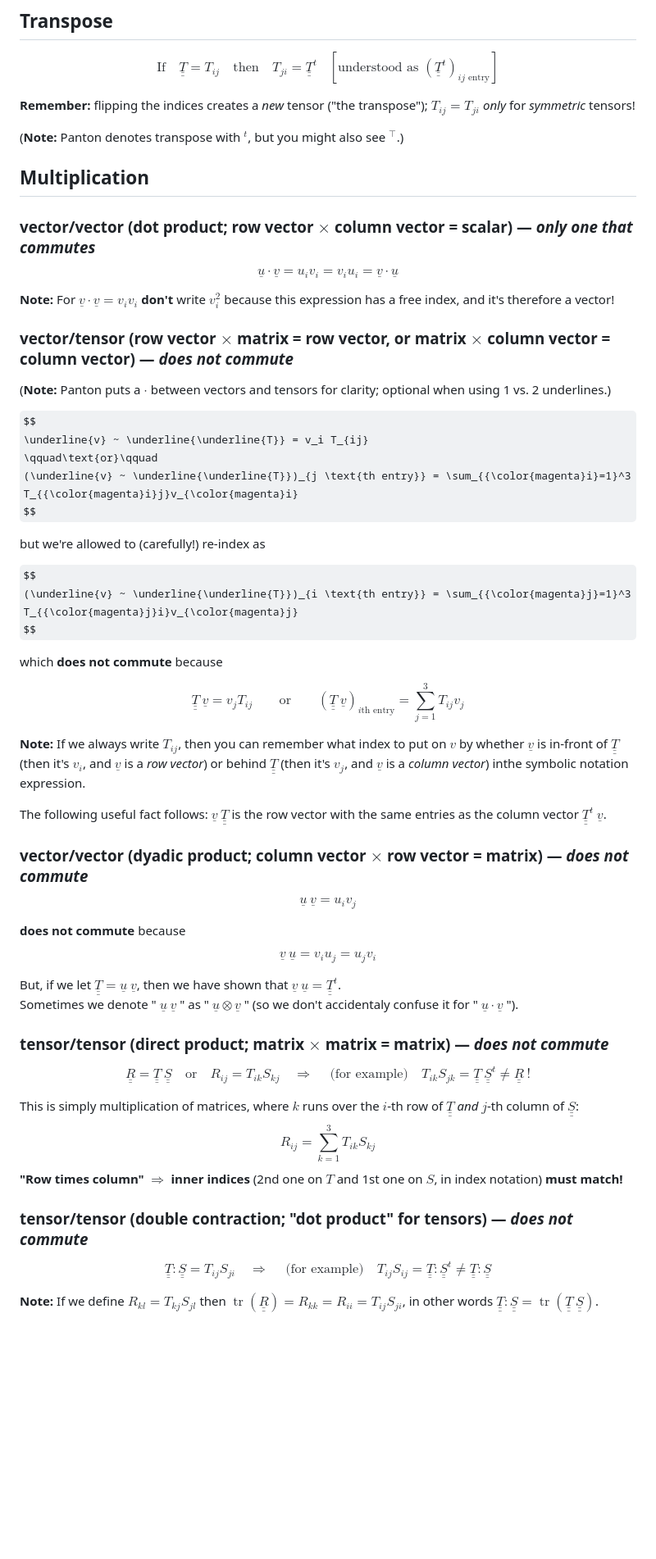
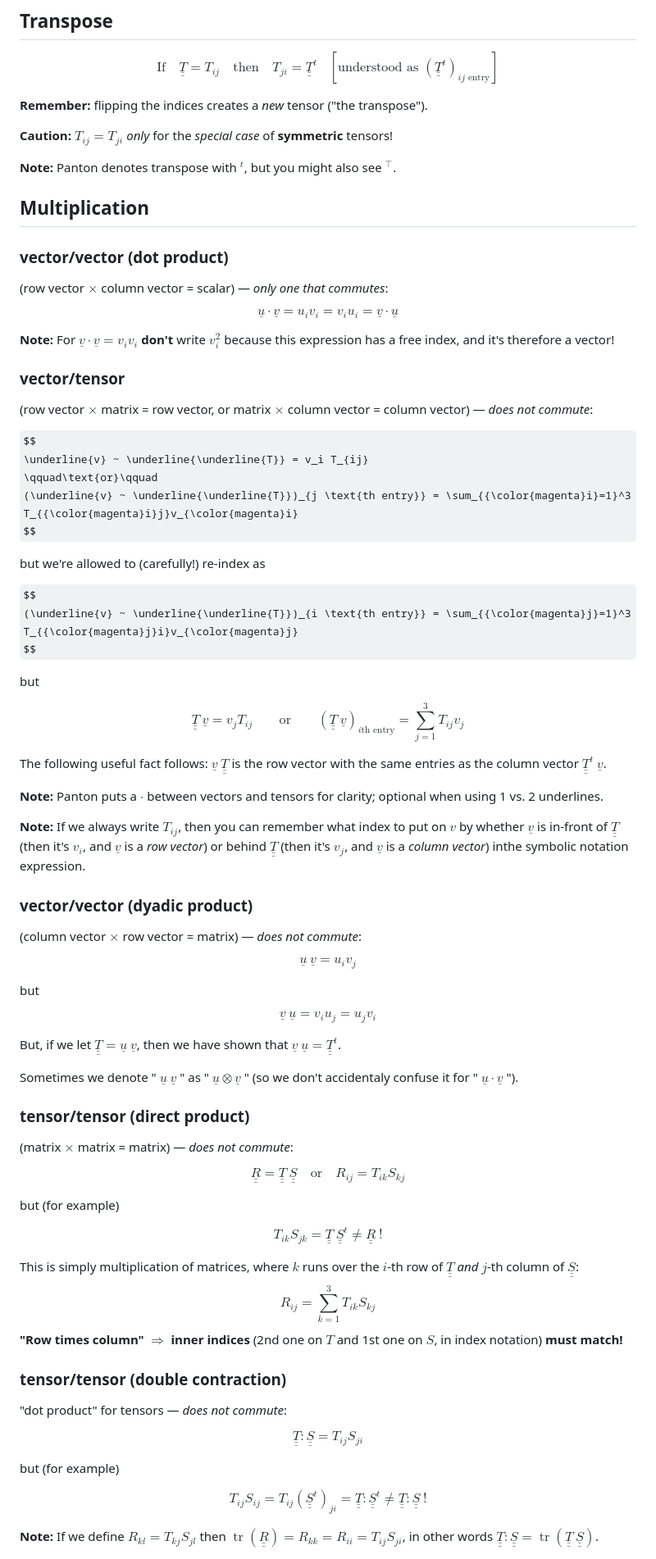
Before and after one commit to ichristov/intermediate-fluid-mechanics, a Markdown page: handouts/Tensor_Algebra.md, the part around one of its changes. Shown at 82% size. Drawn GitHub-style; some formulas as TeX source; blank space fills up the shorter version.

Commit message:
formatting updates

```diff
--- a/handouts/Tensor_Algebra.md
+++ b/handouts/Tensor_Algebra.md
@@ -13,14 +13,18 @@ $$
 $$
 
 **Remember:** flipping the indices creates a *new* tensor ("the
-transpose"); $T_{ij} = T_{ji}$ *only* for *symmetric* tensors!
+transpose").
 
-(**Note:** Panton denotes transpose with $^t$, but you might also see
-$^\top$.)
+**Caution:** $T_{ij} = T_{ji}$ *only* for the _special case_ of **symmetric** tensors!
+
+**Note:** Panton denotes transpose with $^t$, but you might also see
+$^\top$.
 
 ## Multiplication
 
-### vector/vector (dot product; row vector $\times$ column vector = scalar) &mdash; *only one that commutes*
+### vector/vector (dot product)
+
+(row vector $\times$ column vector = scalar) &mdash; _only one that commutes_:
 
 $$
     \underline{u}\cdot\underline{v} = u_i v_i = v_i u_i = \underline{v}\cdot\underline{u}
@@ -30,10 +34,9 @@ $$
 $v_i^2$ because this expression has a free index, and it's therefore a
 vector!
 
-### vector/tensor (row vector $\times$ matrix = row vector, or matrix $\times$ column vector = column vector) &mdash; *does not commute*
+### vector/tensor
 
-(**Note:** Panton puts a $\cdot$ between vectors and tensors for
-clarity; optional when using 1 vs. 2 underlines.)
+(row vector $\times$ matrix = row vector, or matrix $\times$ column vector = column vector) &mdash; _does not commute_:
 
 $$
     \underline{v} ~ \underline{\underline{T}} = v_i T_{ij}
@@ -47,7 +50,7 @@ $$
     (\underline{v} ~ \underline{\underline{T}})_{i \text{th entry}} = \sum_{{\color{magenta}j}=1}^3 T_{{\color{magenta}j}i}v_{\color{magenta}j}
 $$
 
-which **does** **not** **commute** because
+but
 
 $$
     \underline{\underline{T}} ~ \underline{v} = v_j T_{ij}
@@ -56,24 +59,29 @@ $$
     = \sum_{j=1}^3 T_{ij} v_j
 $$
 
+The following useful fact follows:
+$\underline{v} ~ \underline{\underline{T}}$ is the row vector with the
+same entries as the column vector
+$\underline{\underline{T}}^t ~ \underline{v}$.
+
+**Note:** Panton puts a $\cdot$ between vectors and tensors for
+clarity; optional when using 1 vs. 2 underlines.
+
 **Note:** If we always write $T_{ij}$, then you can remember what index
 to put on $v$ by whether $\underline{v}$ is in-front of
 $\underline{\underline{T}}$ (then it's $v_i$, and $\underline{v}$ is a _row vector_)
 or behind $\underline{\underline{T}}$ (then it's $v_j$, and $\underline{v}$ is a
 _column vector_) inthe symbolic notation expression.
 
-The following useful fact follows:
-$\underline{v} ~ \underline{\underline{T}}$ is the row vector with the
-same entries as the column vector
-$\underline{\underline{T}}^t ~ \underline{v}$.
+### vector/vector (dyadic product)
 
-### vector/vector (dyadic product; column vector $\times$ row vector = matrix) &mdash; *does not commute*
+(column vector $\times$ row vector = matrix) &mdash; _does not commute_:
 
 $$
     \underline{u} ~ \underline{v} = u_i v_j
 $$
 
-**does not commute** because
+but
 
 $$
     \underline{v} ~ \underline{u} = v_i u_j = u_j v_i
@@ -82,15 +90,25 @@ $$
 But, if we let
 $\underline{\underline{T}} =  \underline{u} ~ \underline{v}$, then we
 have shown that
-$\underline{v} ~ \underline{u} = \underline{\underline{T}}^t$.\
+$\underline{v} ~ \underline{u} = \underline{\underline{T}}^t$.
+
 Sometimes we denote " $\underline{u} ~ \underline{v}$ " as
 " $\underline{u}\otimes\underline{v}$ " (so we don't accidentaly confuse
 it for " $\underline{u}\cdot\underline{v}$ ").
 
-### tensor/tensor (direct product; matrix $\times$ matrix = matrix) &mdash; *does not commute*
+### tensor/tensor (direct product)
+
+(matrix $\times$ matrix = matrix) &mdash; *does not commute*:
 
 $$
-    \underline{\underline{R}} = \underline{\underline{T}} ~ \underline{\underline{S}} \quad\text{or}\quad R_{ij} = T_{ik}S_{kj} \quad\Rightarrow\quad ~ \text{(for example)}\quad T_{ik}S_{jk} = \underline{\underline{T}} ~ \underline{\underline{S}}^t \ne \underline{\underline{R}}  ~  !
+    \underline{\underline{R}} = \underline{\underline{T}} ~ \underline{\underline{S}} \quad\text{or}\quad R_{ij} = T_{ik}S_{kj}
+$$
+
+but (for example)
+
+$$
+    T_{ik}S_{jk} = \underline{\underline{T}} ~ \underline{\underline{S}}^t
+    \ne \underline{\underline{R}}  ~  !
 $$
 
 This is simply multiplication of matrices, where $k$ runs over the $i$-th
@@ -98,11 +116,21 @@ row of $\underline{\underline{T}}$ *and* $j$-th column of
 $\underline{\underline{S}}$: $$R_{ij} = \sum_{k=1}^3 T_{ik} S_{kj}$$
 **"Row times column" $\Rightarrow$ inner indices** (2nd one on $T$ and 1st one on $S$, in index notation) **must match!**
 
-### tensor/tensor (double contraction; "dot product" for tensors) &mdash; *does not commute*
+### tensor/tensor (double contraction)
+
+"dot product" for tensors &mdash; _does not commute_:
 
 $$
-    \underline{\underline{T}} : \underline{\underline{S}} = T_{ij} S_{ji} \quad\Rightarrow\quad ~ \text{(for example)}\quad T_{ij} S_{ij} = \underline{\underline{T}} : \underline{\underline{S}}^t \ne \underline{\underline{T}} : \underline{\underline{S}}
+    \underline{\underline{T}} : \underline{\underline{S}} = T_{ij} S_{ji}
 $$
+
+but (for example)
+
+$$
+    T_{ij} S_{ij} = T_{ij} (\underline{\underline{S}}^t)_{ji} = \underline{\underline{T}} : \underline{\underline{S}}^t
+    \ne \underline{\underline{T}} : \underline{\underline{S}} ~ !
+$$
+
 
 **Note:** If we define $R_{kl} = T_{kj} S_{jl}$ then
 $\mathop{\mathrm{tr}}(\underline{\underline{R}}) = R_{kk} = R_{ii} = T_{ij} S_{ji}$,
```
Also changed, not shown: other parts of handouts/Tensor_Algebra.md (+1 -1 lines).
